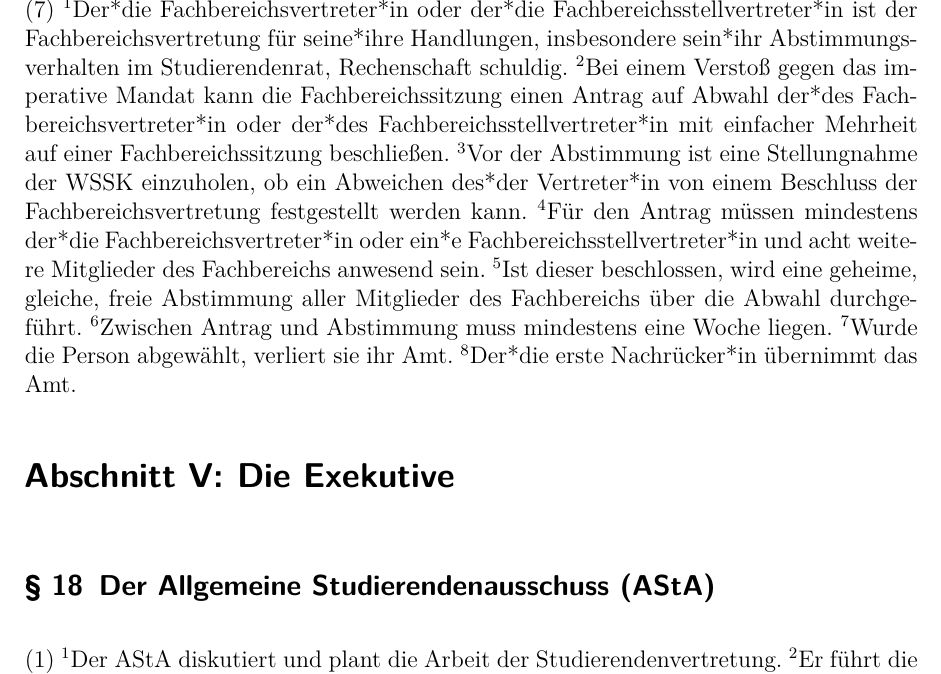
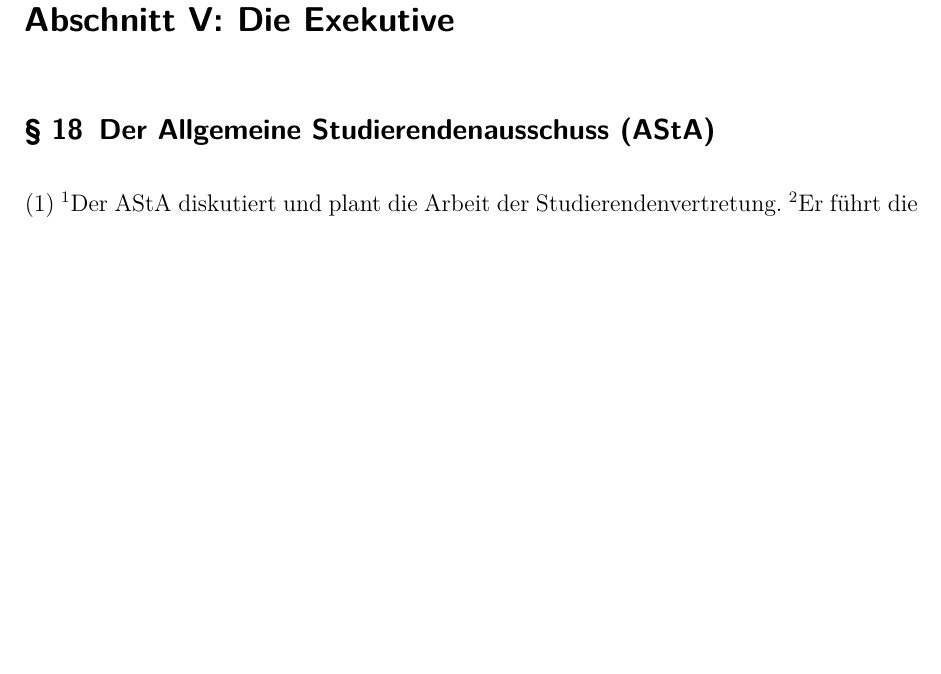
Before and after one commit to StuRa-Freiburg/Satzungen-und-Ordnungen, a LaTeX document (Organisationssatzung/Organisationssatzung.tex): part of page 17 of 23 before the commit and part of page 17 of 22 after it, cut at the place of the change, the shorter picture padded with empty space. Compiled offline with pdfLaTeX.

Commit message:
Übertragungsfehler korrigiert.

```diff
--- a/Organisationssatzung/Organisationssatzung.tex
+++ b/Organisationssatzung/Organisationssatzung.tex
@@ -667,23 +667,6 @@ gegen Diskriminierung.
   angenommen, so wird die WSSK mit der Durchführung einer Neuwahl beauftragt'.
   Das Nähere regelt die Wahl- und Urabstimmungsordnung.
 
-  'S Der*die Fachbereichsvertreter*in oder der*die Fachbereichsstellvertreter*in
-  ist der Fachbereichsvertretung für seine*ihre Handlungen, insbesondere
-  sein*ihr Abstimmungsverhalten im Studierendenrat, Rechenschaft schuldig'. Bei
-  einem Verstoß gegen das imperative Mandat kann die Fachbereichssitzung einen
-  Antrag auf Abwahl der*des Fachbereichsvertreter*in oder der*des
-  Fachbereichsstellvertreter*in mit einfacher Mehrheit auf einer
-  Fachbereichssitzung beschließen'. Vor der Abstimmung ist eine Stellungnahme der
-  WSSK einzuholen, ob ein Abweichen des*der Vertreter*in von einem Beschluss der
-  Fachbereichsvertretung festgestellt werden kann'. Für den Antrag müssen
-  mindestens der*die Fachbereichsvertreter*in oder ein*e
-  Fachbereichsstellvertreter*in und acht weitere Mitglieder des Fachbereichs
-  anwesend sein'. Ist dieser beschlossen, wird eine geheime, gleiche, freie
-  Abstimmung aller Mitglieder des Fachbereichs über die Abwahl durchgeführt'.
-  Zwischen Antrag und Abstimmung muss mindestens eine Woche liegen'. Wurde die
-  Person abgewählt, verliert sie ihr Amt'. Der*die erste Nachrücker*in übernimmt
-  das Amt.
-
 \end{contract}
 
 \addsec{Abschnitt V: Die Exekutive}
```
